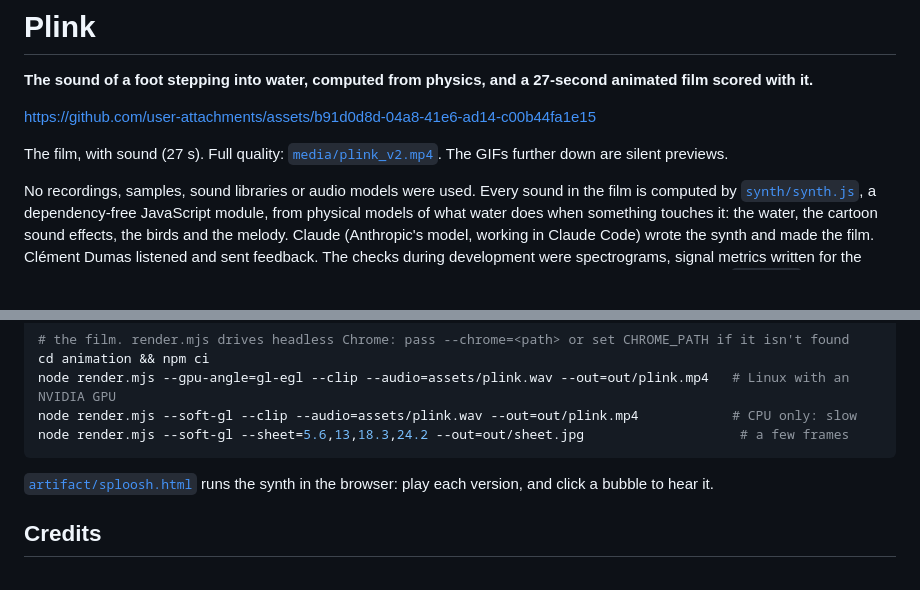
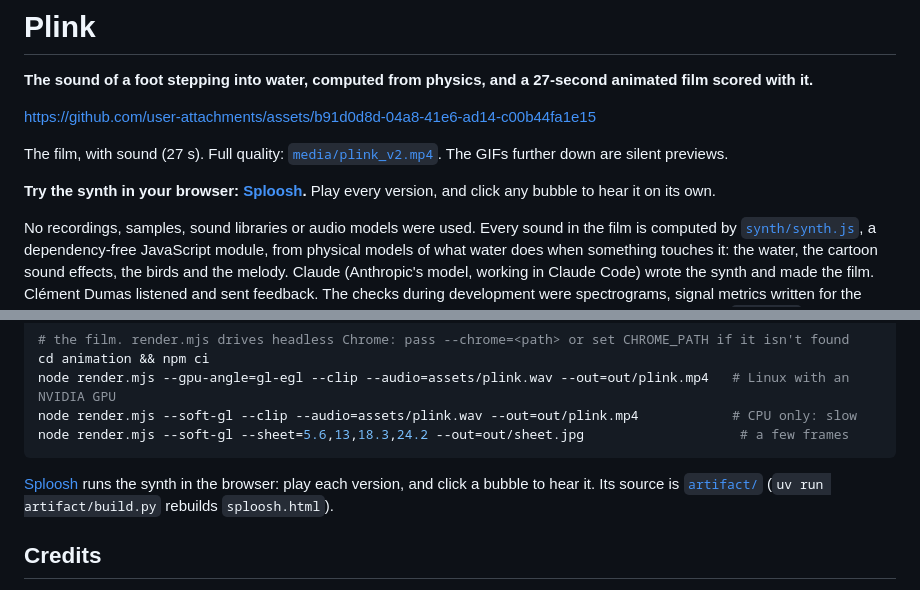
Before and after one commit to Butanium/plink, a Markdown page: README.md, 2 parts joined by grey strips. Rendered like a GitHub page; blank space fills up the shorter version.

Commit message:
README: link Sploosh, the synth running in the browser
Claude-Session: https://claude.ai/code/session_0152srkS38mXuCs5dmrwwwCA

````diff
--- a/README.md
+++ b/README.md
@@ -6,6 +6,9 @@ https://github.com/user-attachments/assets/b91d0d8d-04a8-41e6-ad14-c00b44fa1e15
 
 The film, with sound (27 s). Full quality: [`media/plink_v2.mp4`](media/plink_v2.mp4). The GIFs further down are
 silent previews.
+
+**Try the synth in your browser: [Sploosh](https://claude.ai/artifact/SSnomBahEfTMocJDyGAUSv).** Play every version,
+and click any bubble to hear it on its own.
 
 No recordings, samples, sound libraries or audio models were used. Every sound in the film is computed by
 [`synth/synth.js`](synth/synth.js), a dependency-free JavaScript module, from physical models of what water does when
@@ -110,8 +113,9 @@ node render.mjs --soft-gl --clip --audio=assets/plink.wav --out=out/plink.mp4
 node render.mjs --soft-gl --sheet=5.6,13,18.3,24.2 --out=out/sheet.jpg                    # a few frames
 ```
 
-[`artifact/sploosh.html`](artifact/sploosh.html) runs the synth in the browser: play each version, and click a
-bubble to hear it.
+[Sploosh](https://claude.ai/artifact/SSnomBahEfTMocJDyGAUSv) runs the synth in the browser: play each version, and
+click a bubble to hear it. Its source is [`artifact/`](artifact) (`uv run artifact/build.py` rebuilds
+`sploosh.html`).
 
 ## Credits
 
````
